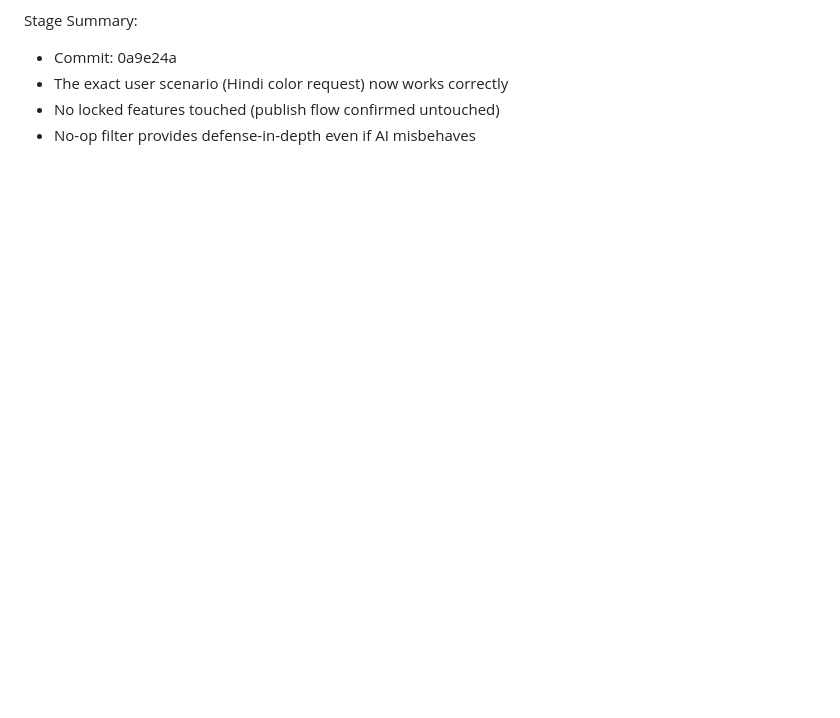
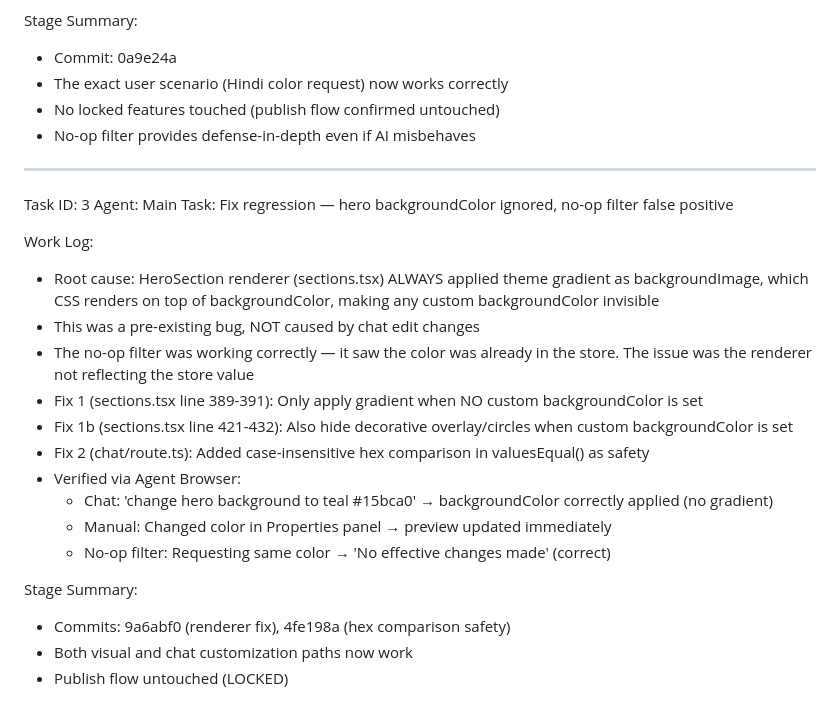
Before and after one commit to storqly86e-hash/storqly, a Markdown page: worklog.md, the part around the change. Rendered like a GitHub page; blank space fills up the shorter version.

Commit message:
docs: worklog — hero renderer fix, hex comparison safety

```diff
--- a/worklog.md
+++ b/worklog.md
@@ -165,3 +165,25 @@ Stage Summary:
 - The exact user scenario (Hindi color request) now works correctly
 - No locked features touched (publish flow confirmed untouched)
 - No-op filter provides defense-in-depth even if AI misbehaves
+
+---
+Task ID: 3
+Agent: Main
+Task: Fix regression — hero backgroundColor ignored, no-op filter false positive
+
+Work Log:
+- Root cause: HeroSection renderer (sections.tsx) ALWAYS applied theme gradient as backgroundImage, which CSS renders on top of backgroundColor, making any custom backgroundColor invisible
+- This was a pre-existing bug, NOT caused by chat edit changes
+- The no-op filter was working correctly — it saw the color was already in the store. The issue was the renderer not reflecting the store value
+- Fix 1 (sections.tsx line 389-391): Only apply gradient when NO custom backgroundColor is set
+- Fix 1b (sections.tsx line 421-432): Also hide decorative overlay/circles when custom backgroundColor is set
+- Fix 2 (chat/route.ts): Added case-insensitive hex comparison in valuesEqual() as safety
+- Verified via Agent Browser:
+  - Chat: 'change hero background to teal #15bca0' → backgroundColor correctly applied (no gradient)
+  - Manual: Changed color in Properties panel → preview updated immediately
+  - No-op filter: Requesting same color → 'No effective changes made' (correct)
+
+Stage Summary:
+- Commits: 9a6abf0 (renderer fix), 4fe198a (hex comparison safety)
+- Both visual and chat customization paths now work
+- Publish flow untouched (LOCKED)
```
